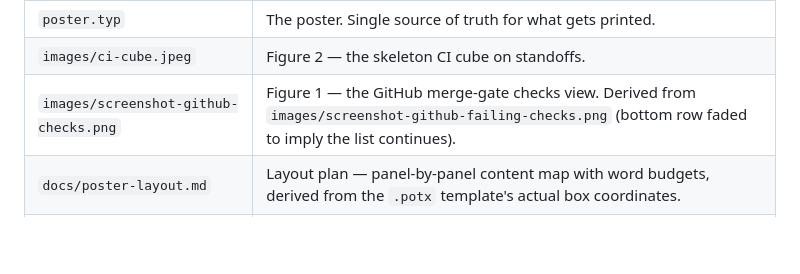
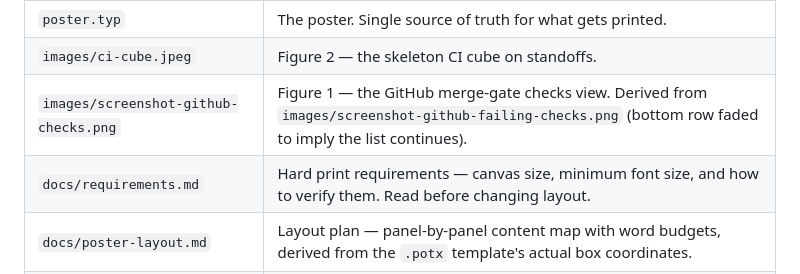
Before and after one commit to txst-space-lab/fprime-to-flight-faster, a Markdown page: README.md, the part around the change. Drawn GitHub-style; blank space fills up the shorter version.

Commit message:
Add requirements file

```diff
--- a/README.md
+++ b/README.md
@@ -46,6 +46,7 @@ tools/      fetch + analysis scripts that produce data/ and figures/
 | `poster.typ` | The poster. Single source of truth for what gets printed. |
 | `images/ci-cube.jpeg` | Figure 2 — the skeleton CI cube on standoffs. |
 | `images/screenshot-github-checks.png` | Figure 1 — the GitHub merge-gate checks view. Derived from `images/screenshot-github-failing-checks.png` (bottom row faded to imply the list continues). |
+| `docs/requirements.md` | Hard print requirements — canvas size, minimum font size, and how to verify them. Read before changing layout. |
 | `docs/poster-layout.md` | Layout plan — panel-by-panel content map with word budgets, derived from the `.potx` template's actual box coordinates. |
 | `docs/abstract.md` | The submitted abstract, on its own, for pasting into submission forms and program listings. |
 | `docs/notes-source-material.md` | Submitted and declined abstracts, corrections to them, and the list of open items to resolve before printing. |
```
Also changed, not shown: docs/requirements.md (added, +95 -0 lines).
